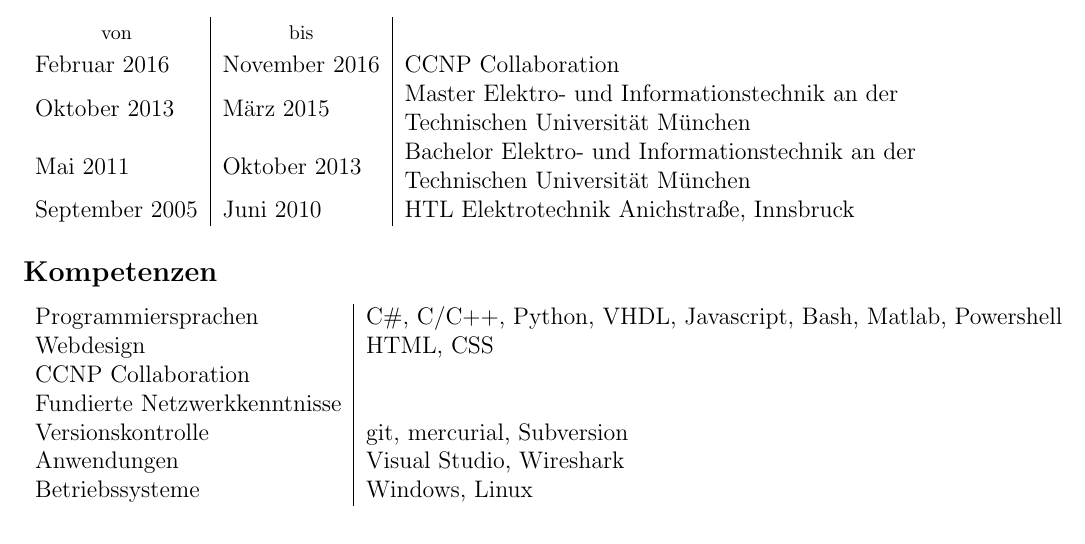
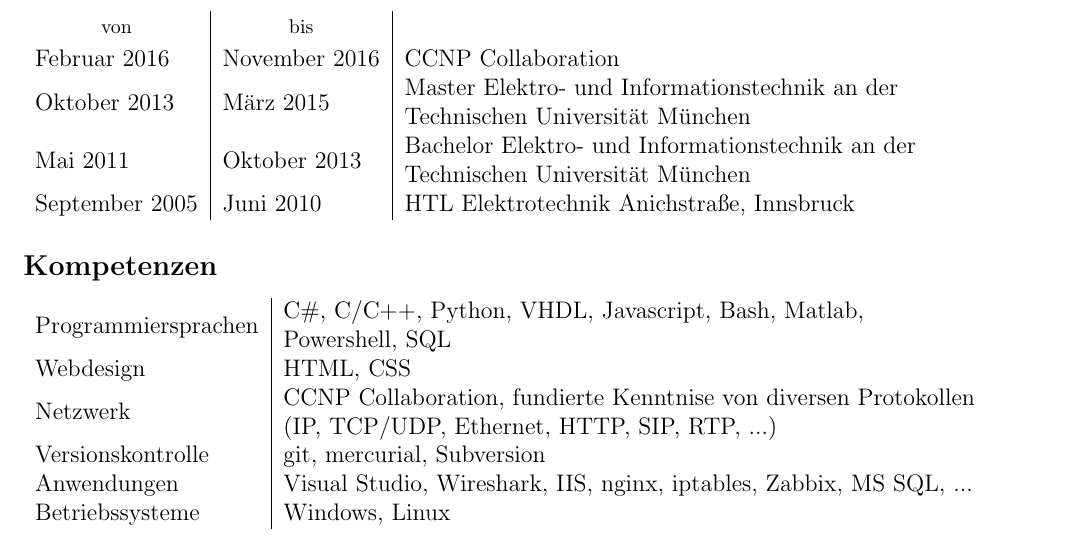
Before and after one commit to benediktibk/jobapplication, a LaTeX CV (cv.tex): part of the page, cut so that both start at the same text. Compiled offline with pdfLaTeX.

Commit message:
Extend CV

```diff
--- a/cv.tex
+++ b/cv.tex
@@ -37,12 +37,11 @@ September 2005 & Juni 2010 & HTL Elektrotechnik Anichstraße, Innsbruck
 
 \subsection*{Kompetenzen}
 \begin{tabularx}{\textwidth}{l|l}
-Programmiersprachen & C\#, C/C++, Python, VHDL, Javascript, Bash, Matlab, Powershell \\
+Programmiersprachen & \makecell[cl]{C\#, C/C++, Python, VHDL, Javascript, Bash, Matlab, \\ Powershell, SQL} \\
 Webdesign & HTML, CSS \\
-CCNP Collaboration \\
-Fundierte Netzwerkkenntnisse \\
+Netzwerk & \makecell[cl]{CCNP Collaboration, fundierte Kenntnise von diversen Protokollen \\ (IP, TCP/UDP, Ethernet, HTTP, SIP, RTP, ...)} \\
 Versionskontrolle & git, mercurial, Subversion \\
-Anwendungen & Visual Studio, Wireshark \\
+Anwendungen & Visual Studio, Wireshark, IIS, nginx, iptables, Zabbix, MS SQL, ... \\
 Betriebssysteme & Windows, Linux
 \end{tabularx}
 
```
